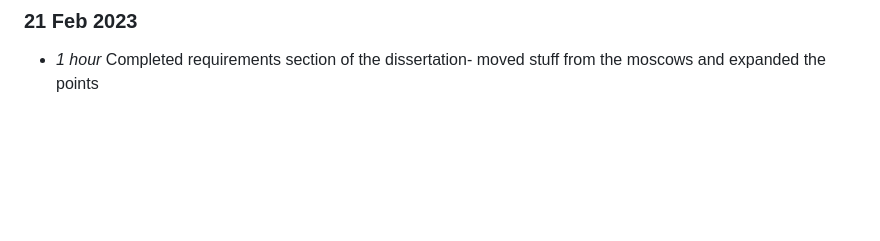
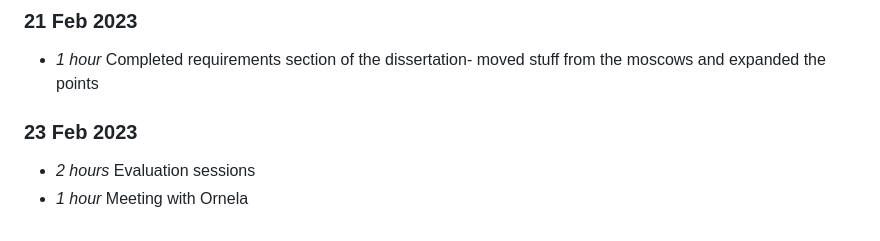
Before and after one commit to pete-g00/Turing-Machine-Language, a Markdown page: timelog.md, the part around the change. Rendered like a GitHub page; blank space fills up the shorter version.

Commit message:
Added meeting minutes

```diff
--- a/timelog.md
+++ b/timelog.md
@@ -373,3 +373,8 @@
 ### 21 Feb 2023
 
 * *1 hour* Completed requirements section of the dissertation- moved stuff from the moscows and expanded the points
+
+### 23 Feb 2023
+
+* *2 hours* Evaluation sessions
+* *1 hour* Meeting with Ornela
```
Also changed, not shown: meetings/Semester2/week7.md (added, +13 -0 lines), 1 other file.
